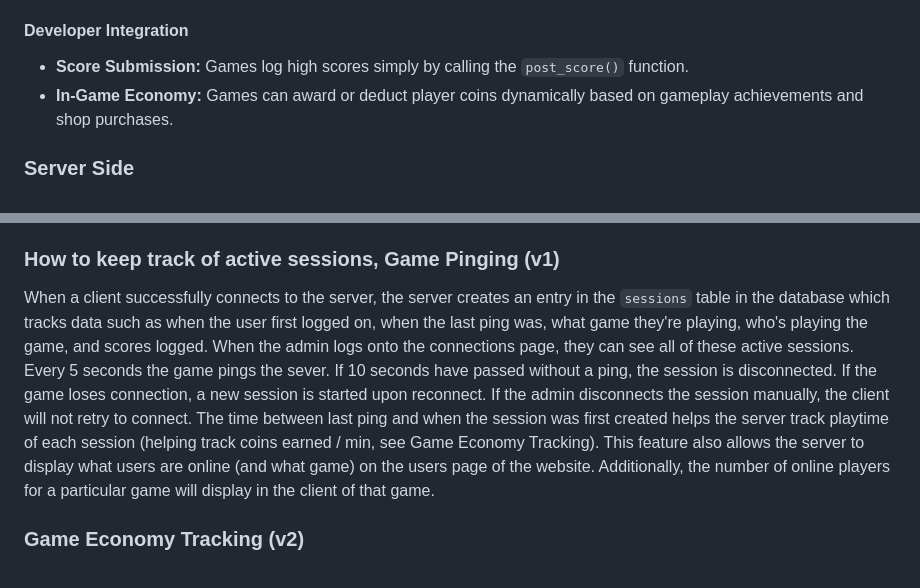
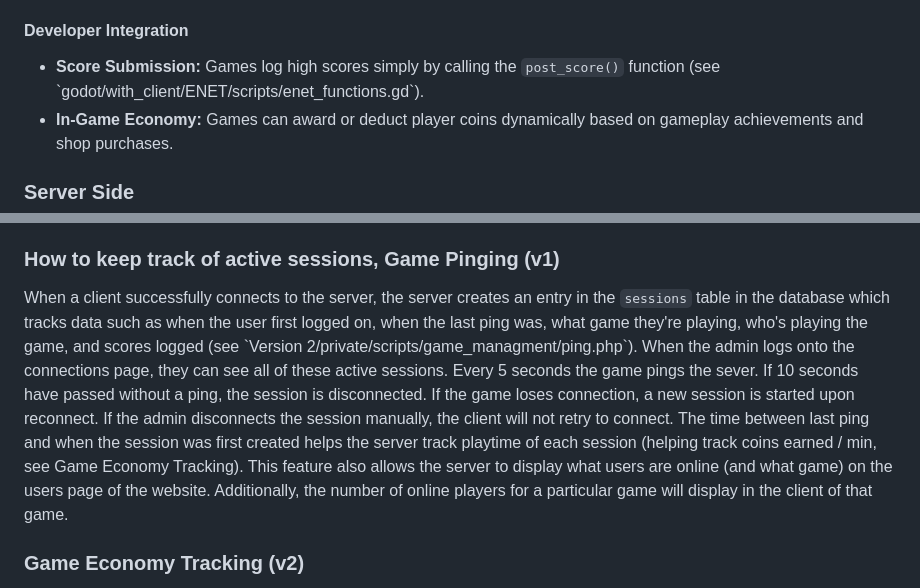
Before and after one commit to hgb-digital/eversolenetwork, a Markdown page: README.md, 2 parts joined by grey strips. Rendered like a GitHub page.

```diff
--- a/README.md
+++ b/README.md
@@ -43,7 +43,7 @@
 
 <h4>Developer Integration</h4>
 <ul>
-  <li><strong>Score Submission:</strong> Games log high scores simply by calling the <code>post_score()</code> function.</li>
+  <li><strong>Score Submission:</strong> Games log high scores simply by calling the <code>post_score()</code> function (see `godot/with_client/ENET/scripts/enet_functions.gd`).</li>
   <li><strong>In-Game Economy:</strong> Games can award or deduct player coins dynamically based on gameplay achievements and shop purchases.</li>
 </ul>
 
@@ -91,7 +91,7 @@
 <p>There are 2 main measures put into place to ensure the authenticity of scores posted. First, the actual client program that posts scores is only loaded on runtime (no actual client code is stored with the game files). This makes it a little more difficult for "hackers" to view the client program's code (which would show them how to post fake scores). Second, each game is assigned a unique ID and password that they must send to the server before being able to create a valid session and post scores (see Game Pinging). This helps ensure that only the valid game build can post scores (assuming the owner doesn't leak the password). However, there is one fallback to this approach. If users find a way to decompile the game, they could theoretically access the password and ID along with the client program which would allow them to post fake scores and reward themselves coins. Currently, I have not found a viable solution to mitigate this situation. The game economy is the one way in which admins can help track hackers (too many coins in little playtime, see Game Economy Tracking).</p>
 
 <h3>How to keep track of active sessions, Game Pinging (v1)</h3>
-<p>When a client successfully connects to the server, the server creates an entry in the <code>sessions</code> table in the database which tracks data such as when the user first logged on, when the last ping was, what game they're playing, who's playing the game, and scores logged. When the admin logs onto the connections page, they can see all of these active sessions. Every 5 seconds the game pings the sever. If 10 seconds have passed without a ping, the session is disconnected. If the game loses connection, a new session is started upon reconnect. If the admin disconnects the session manually, the client will not retry to connect. The time between last ping and when the session was first created helps the server track playtime of each session (helping track coins earned / min, see Game Economy Tracking). This feature also allows the server to display what users are online (and what game) on the users page of the website. Additionally, the number of online players for a particular game will display in the client of that game.</p>
+<p>When a client successfully connects to the server, the server creates an entry in the <code>sessions</code> table in the database which tracks data such as when the user first logged on, when the last ping was, what game they're playing, who's playing the game, and scores logged (see `Version 2/private/scripts/game_managment/ping.php`). When the admin logs onto the connections page, they can see all of these active sessions. Every 5 seconds the game pings the sever. If 10 seconds have passed without a ping, the session is disconnected. If the game loses connection, a new session is started upon reconnect. If the admin disconnects the session manually, the client will not retry to connect. The time between last ping and when the session was first created helps the server track playtime of each session (helping track coins earned / min, see Game Economy Tracking). This feature also allows the server to display what users are online (and what game) on the users page of the website. Additionally, the number of online players for a particular game will display in the client of that game.</p>
 
 <h3>Game Economy Tracking (v2)</h3>
 <p>Because the system allowed games to reward users with currency, I wanted to have a way of tracking how much each game was rewarding in an attempt to ensure equality between games. One game giving too much would be unfair. I used Claude to generate a list of statistics I could track and adapted it to fit with my database infrastructure. Coins per playtime minute could also help admins price items in the shop.</p>
```
Also changed, not shown: other parts of README.md (+4 -4 lines).
